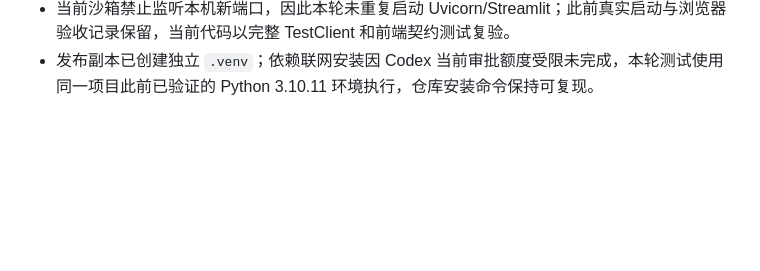
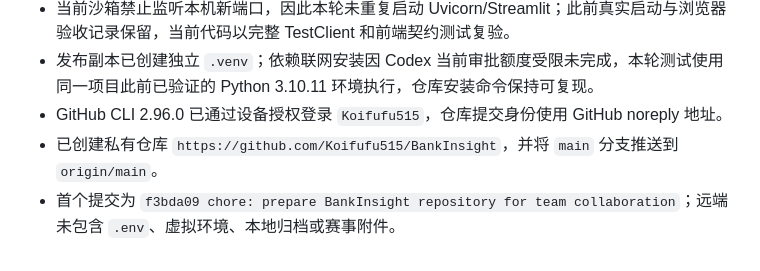
Before and after one commit to Koifufu515/YanChuShuXing, a Markdown page: progress.md, the part around the change. Rendered like a GitHub page; blank space fills up the shorter version.

Commit message:
docs: record GitHub repository publication

```diff
--- a/progress.md
+++ b/progress.md
@@ -190,3 +190,6 @@
 - 文本扫描未发现真实密钥、绝对用户路径、手机号或身份证号；仅 `.env.example` 占位符和测试用 `local-secret` 命中关键字扫描。
 - 当前沙箱禁止监听本机新端口，因此本轮未重复启动 Uvicorn/Streamlit；此前真实启动与浏览器验收记录保留，当前代码以完整 TestClient 和前端契约测试复验。
 - 发布副本已创建独立 `.venv`；依赖联网安装因 Codex 当前审批额度受限未完成，本轮测试使用同一项目此前已验证的 Python 3.10.11 环境执行，仓库安装命令保持可复现。
+- GitHub CLI 2.96.0 已通过设备授权登录 `Koifufu515`，仓库提交身份使用 GitHub noreply 地址。
+- 已创建私有仓库 `https://github.com/Koifufu515/BankInsight`，并将 `main` 分支推送到 `origin/main`。
+- 首个提交为 `f3bda09 chore: prepare BankInsight repository for team collaboration`；远端未包含 `.env`、虚拟环境、本地归档或赛事附件。
```
Also changed, not shown: task_plan.md (+4 -4 lines).
